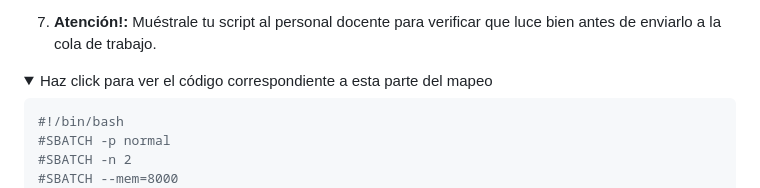
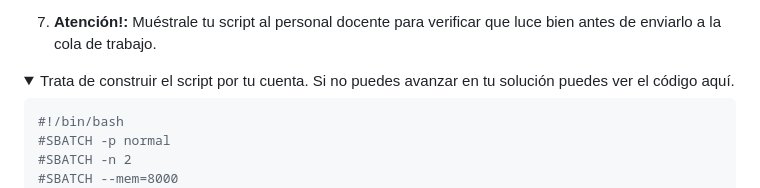
Before and after one commit to snchezmelo/genomica_biodiversidad, a Markdown page: mapeando_gen_ref.md, the part around the change. GitHub-like rendering; folded sections open.

````diff
--- a/mapeando_gen_ref.md
+++ b/mapeando_gen_ref.md
@@ -186,7 +186,7 @@ tiempo de ejecución.
     verificar que luce bien antes de enviarlo a la cola de trabajo.
 
 <details>
-<summary> Haz click para ver el código correspondiente a esta parte del mapeo </summary>
+<summary> Trata de construir el script por tu cuenta. Si no puedes avanzar en tu solución puedes ver el código aquí. </summary>
 
 ``` shell
 #!/bin/bash
````
Also changed, not shown: introgresion_dstats.md (added, +115 -0 lines), Imagenes/fst_ventana_10k.png (added), Imagenes/fst_ventana_50k.png (added).
